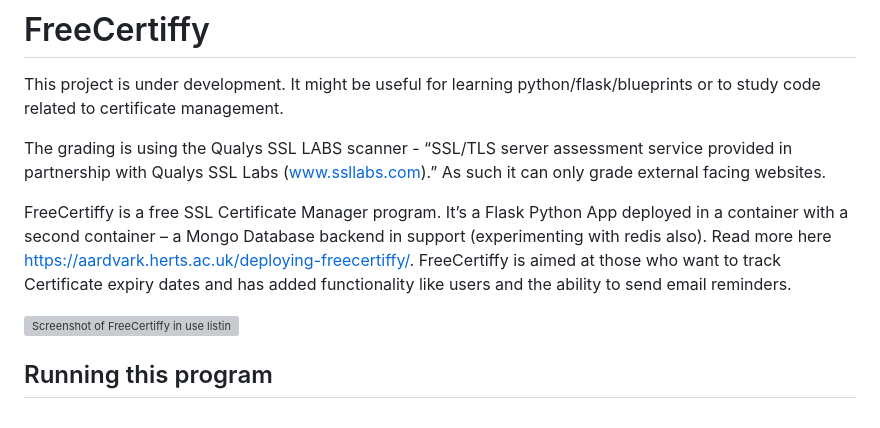
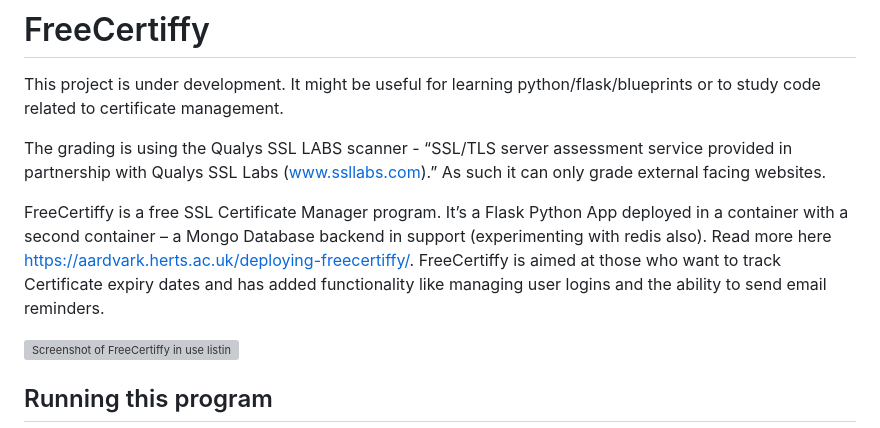
Before and after one commit to Fabio-RibeiroB/freecertiffy, a Markdown page: readme.md, the part around the change. Drawn GitHub-style; grey boxes are pictures that could not be loaded.

```diff
--- a/readme.md
+++ b/readme.md
@@ -4,7 +4,7 @@ This project is under development. It might be useful for learning python/flask/
 The grading is using the Qualys SSL LABS scanner - “SSL/TLS server assessment service provided in partnership with Qualys SSL Labs (www.ssllabs.com).”
 As such it can only grade external facing websites.
 
-FreeCertiffy is a free SSL Certificate Manager program. It’s a Flask Python App deployed in a container with a second container – a Mongo Database backend in support (experimenting with redis also). Read more here [https://aardvark.herts.ac.uk/deploying-freecertiffy/](https://aardvark.herts.ac.uk/deploying-freecertiffy/). FreeCertiffy is aimed at those who want to track Certificate expiry dates and has added functionality like users and the ability to send email reminders.
+FreeCertiffy is a free SSL Certificate Manager program. It’s a Flask Python App deployed in a container with a second container – a Mongo Database backend in support (experimenting with redis also). Read more here [https://aardvark.herts.ac.uk/deploying-freecertiffy/](https://aardvark.herts.ac.uk/deploying-freecertiffy/). FreeCertiffy is aimed at those who want to track Certificate expiry dates and has added functionality like managing user logins and the ability to send email reminders.
 
 ![Screenshot of FreeCertiffy in use listing my certificates](./flaskapp/flaskapp/screenshots/mainpage_search.png)
 
```
